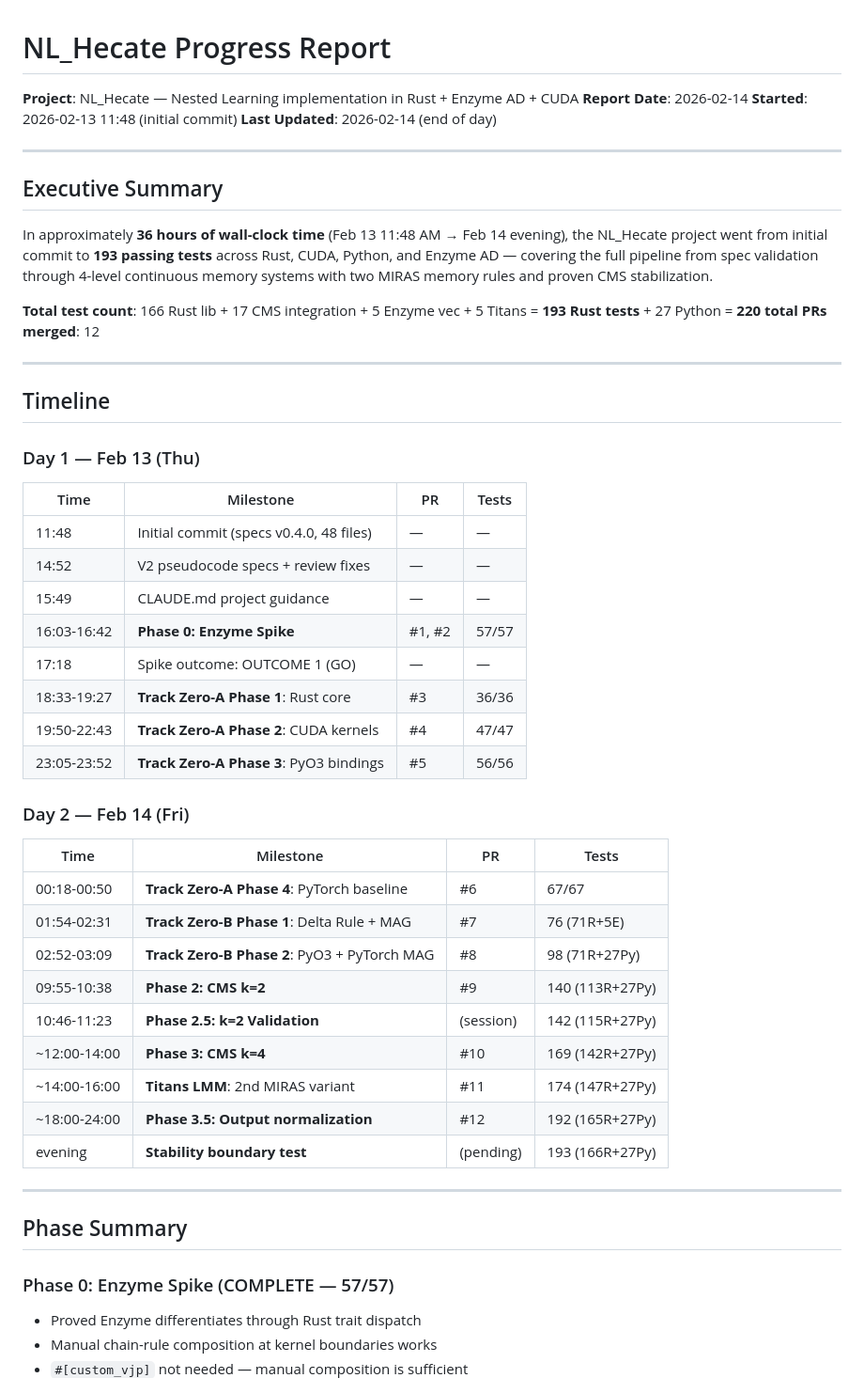
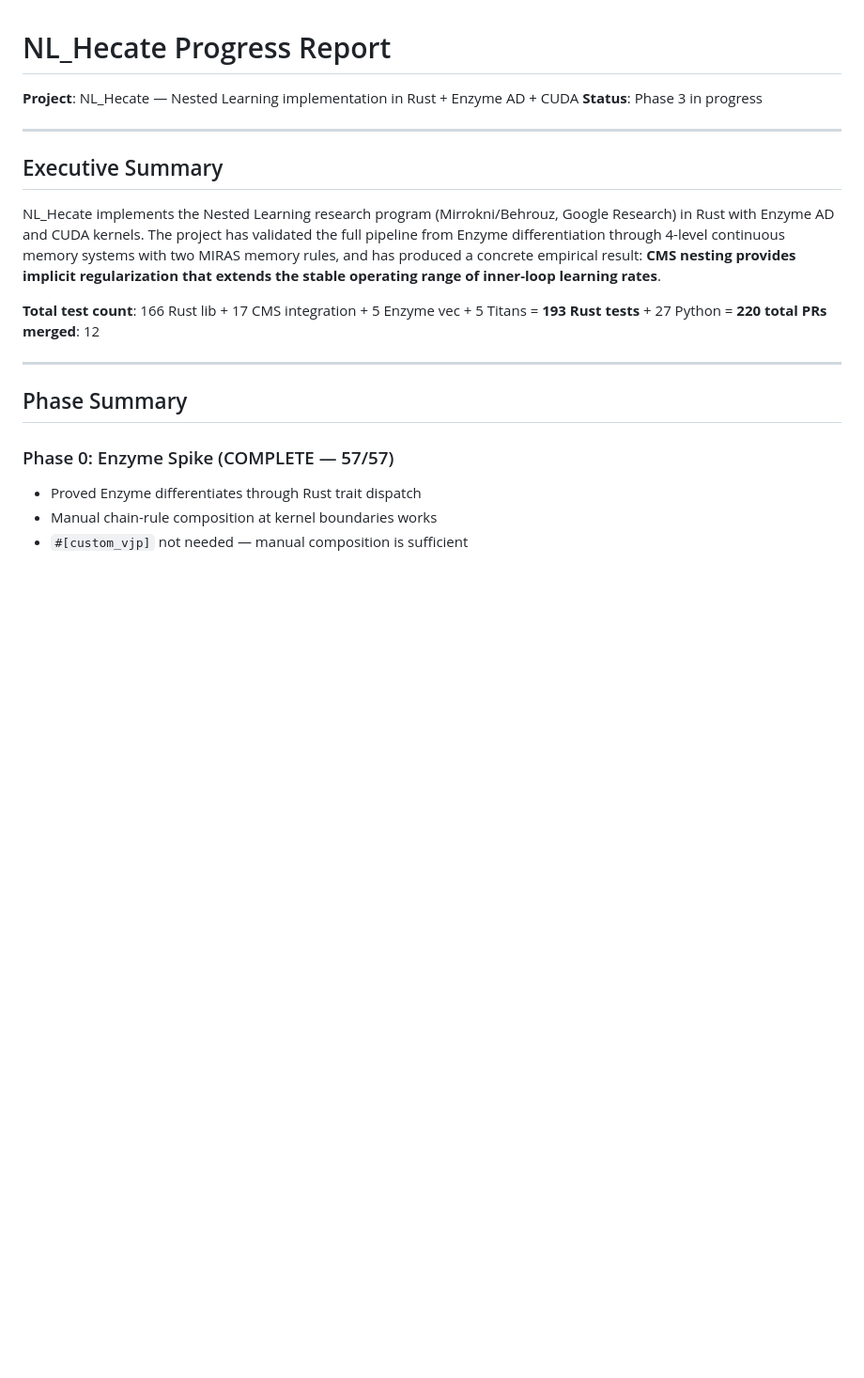
Before and after one commit to toddwbucy/NL_Hecate, a Markdown page: PROGRESS_REPORT.md, the part around one of its changes. Shown at 94% size. Rendered like a GitHub page; blank space fills up the shorter version.

```diff
--- a/PROGRESS_REPORT.md
+++ b/PROGRESS_REPORT.md
@@ -1,49 +1,16 @@
 # NL_Hecate Progress Report
 
 **Project**: NL_Hecate — Nested Learning implementation in Rust + Enzyme AD + CUDA
-**Report Date**: 2026-02-14
-**Started**: 2026-02-13 11:48 (initial commit)
-**Last Updated**: 2026-02-14 (end of day)
+**Status**: Phase 3 in progress
 
 ---
 
 ## Executive Summary
 
-In approximately **36 hours of wall-clock time** (Feb 13 11:48 AM → Feb 14 evening), the NL_Hecate project went from initial commit to **193 passing tests** across Rust, CUDA, Python, and Enzyme AD — covering the full pipeline from spec validation through 4-level continuous memory systems with two MIRAS memory rules and proven CMS stabilization.
+NL_Hecate implements the Nested Learning research program (Mirrokni/Behrouz, Google Research) in Rust with Enzyme AD and CUDA kernels. The project has validated the full pipeline from Enzyme differentiation through 4-level continuous memory systems with two MIRAS memory rules, and has produced a concrete empirical result: **CMS nesting provides implicit regularization that extends the stable operating range of inner-loop learning rates**.
 
 **Total test count**: 166 Rust lib + 17 CMS integration + 5 Enzyme vec + 5 Titans = **193 Rust tests** + 27 Python = **220 total**
 **PRs merged**: 12
-
----
-
-## Timeline
-
-### Day 1 — Feb 13 (Thu)
-
-| Time | Milestone | PR | Tests |
-|---|---|---|---|
-| 11:48 | Initial commit (specs v0.4.0, 48 files) | — | — |
-| 14:52 | V2 pseudocode specs + review fixes | — | — |
-| 15:49 | CLAUDE.md project guidance | — | — |
-| 16:03-16:42 | **Phase 0: Enzyme Spike** | #1, #2 | 57/57 |
-| 17:18 | Spike outcome: OUTCOME 1 (GO) | — | — |
-| 18:33-19:27 | **Track Zero-A Phase 1**: Rust core | #3 | 36/36 |
-| 19:50-22:43 | **Track Zero-A Phase 2**: CUDA kernels | #4 | 47/47 |
-| 23:05-23:52 | **Track Zero-A Phase 3**: PyO3 bindings | #5 | 56/56 |
-
-### Day 2 — Feb 14 (Fri)
-
-| Time | Milestone | PR | Tests |
-|---|---|---|---|
-| 00:18-00:50 | **Track Zero-A Phase 4**: PyTorch baseline | #6 | 67/67 |
-| 01:54-02:31 | **Track Zero-B Phase 1**: Delta Rule + MAG | #7 | 76 (71R+5E) |
-| 02:52-03:09 | **Track Zero-B Phase 2**: PyO3 + PyTorch MAG | #8 | 98 (71R+27Py) |
-| 09:55-10:38 | **Phase 2: CMS k=2** | #9 | 140 (113R+27Py) |
-| 10:46-11:23 | **Phase 2.5: k=2 Validation** | (session) | 142 (115R+27Py) |
-| ~12:00-14:00 | **Phase 3: CMS k=4** | #10 | 169 (142R+27Py) |
-| ~14:00-16:00 | **Titans LMM**: 2nd MIRAS variant | #11 | 174 (147R+27Py) |
-| ~18:00-24:00 | **Phase 3.5: Output normalization** | #12 | 192 (165R+27Py) |
-| evening | **Stability boundary test** | (pending) | 193 (166R+27Py) |
 
 ---
 
```
Also changed, not shown: other parts of PROGRESS_REPORT.md (+19 -19 lines).
